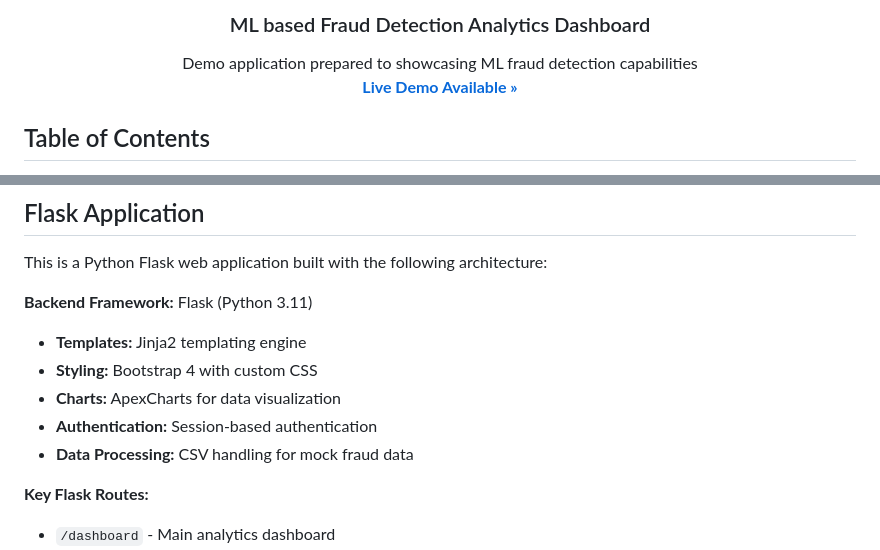
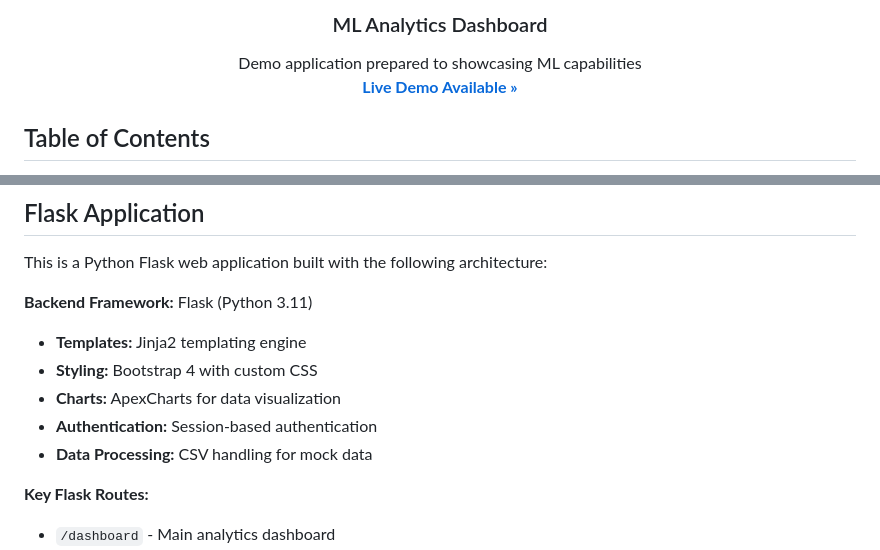
Before and after one commit to joelwebb/alt_demo, a Markdown page: readme.md, 2 parts joined by grey strips. Rendered like a GitHub page.

```diff
--- a/readme.md
+++ b/readme.md
@@ -7,10 +7,10 @@
 
   </a>
 
-<h3 align="center">ML based Fraud Detection Analytics Dashboard</h3>
+<h3 align="center">ML Analytics Dashboard</h3>
 
   <p align="center">
-    Demo application prepared to showcasing ML fraud detection capabilities
+    Demo application prepared to showcasing ML capabilities
     <br />
     <a href="https://demo.joewebbphd.com"><strong>Live Demo Available »</strong></a>
     <br />
@@ -63,7 +63,7 @@ This is a Python Flask web application built with the following architecture:
 - **Styling:** Bootstrap 4 with custom CSS
 - **Charts:** ApexCharts for data visualization
 - **Authentication:** Session-based authentication
-- **Data Processing:** CSV handling for mock fraud data
+- **Data Processing:** CSV handling for mock data
 
 **Key Flask Routes:**
 - `/dashboard` - Main analytics dashboard
```
